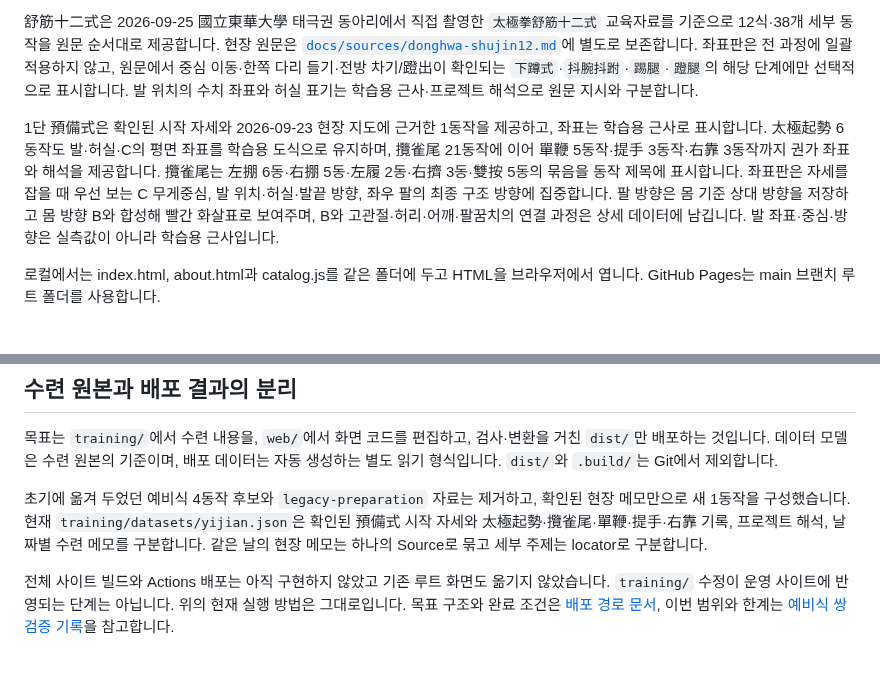
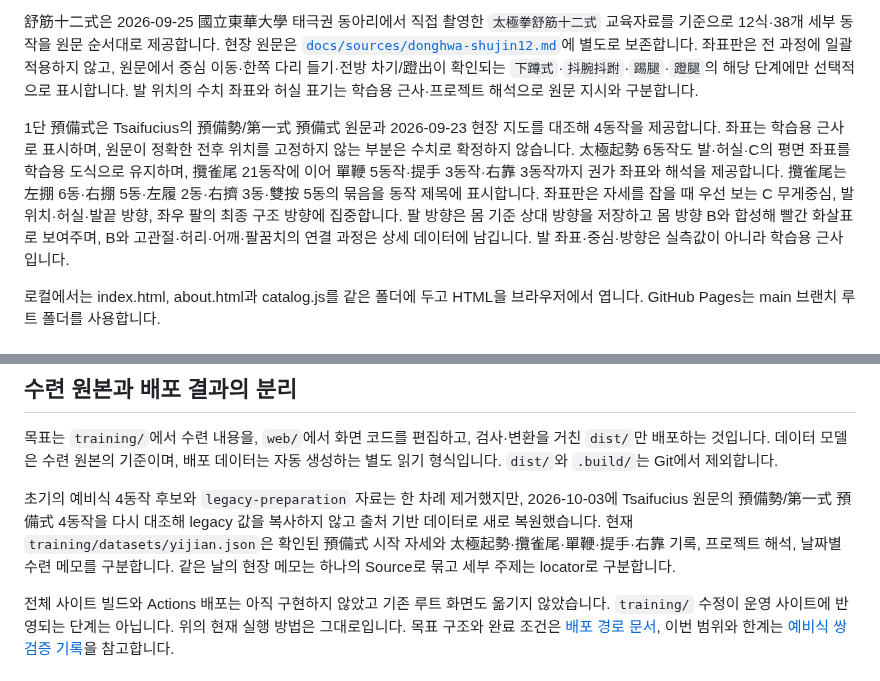
Before and after one commit to winterrainlee/eztaiji, a Markdown page: README.md, 2 parts joined by grey strips. GitHub-like rendering.

Commit message:
Document source-verified four-motion Preparation sequence

```diff
--- a/README.md
+++ b/README.md
@@ -8,7 +8,7 @@
 
 舒筋十二式은 2026-09-25 國立東華大學 태극권 동아리에서 직접 촬영한 `太極拳舒筋十二式` 교육자료를 기준으로 12식·38개 세부 동작을 원문 순서대로 제공합니다. 현장 원문은 [`docs/sources/donghwa-shujin12.md`](docs/sources/donghwa-shujin12.md)에 별도로 보존합니다. 좌표판은 전 과정에 일괄 적용하지 않고, 원문에서 중심 이동·한쪽 다리 들기·전방 차기/蹬出이 확인되는 `下蹲式`·`抖腕抖跗`·`踢腿`·`蹬腿`의 해당 단계에만 선택적으로 표시합니다. 발 위치의 수치 좌표와 허실 표기는 학습용 근사·프로젝트 해석으로 원문 지시와 구분합니다.
 
-1단 預備式은 확인된 시작 자세와 2026-09-23 현장 지도에 근거한 1동작을 제공하고, 좌표는 학습용 근사로 표시합니다. 太極起勢 6동작도 발·허실·C의 평면 좌표를 학습용 도식으로 유지하며, 攬雀尾 21동작에 이어 單鞭 5동작·提手 3동작·右靠 3동작까지 권가 좌표와 해석을 제공합니다. 攬雀尾는 左掤 6동·右掤 5동·左履 2동·右擠 3동·雙按 5동의 묶음을 동작 제목에 표시합니다. 좌표판은 자세를 잡을 때 우선 보는 C 무게중심, 발 위치·허실·발끝 방향, 좌우 팔의 최종 구조 방향에 집중합니다. 팔 방향은 몸 기준 상대 방향을 저장하고 몸 방향 B와 합성해 빨간 화살표로 보여주며, B와 고관절·허리·어깨·팔꿈치의 연결 과정은 상세 데이터에 남깁니다. 발 좌표·중심·방향은 실측값이 아니라 학습용 근사입니다.
+1단 預備式은 Tsaifucius의 預備勢/第一式 預備式 원문과 2026-09-23 현장 지도를 대조해 4동작을 제공합니다. 좌표는 학습용 근사로 표시하며, 원문이 정확한 전후 위치를 고정하지 않는 부분은 수치로 확정하지 않습니다. 太極起勢 6동작도 발·허실·C의 평면 좌표를 학습용 도식으로 유지하며, 攬雀尾 21동작에 이어 單鞭 5동작·提手 3동작·右靠 3동작까지 권가 좌표와 해석을 제공합니다. 攬雀尾는 左掤 6동·右掤 5동·左履 2동·右擠 3동·雙按 5동의 묶음을 동작 제목에 표시합니다. 좌표판은 자세를 잡을 때 우선 보는 C 무게중심, 발 위치·허실·발끝 방향, 좌우 팔의 최종 구조 방향에 집중합니다. 팔 방향은 몸 기준 상대 방향을 저장하고 몸 방향 B와 합성해 빨간 화살표로 보여주며, B와 고관절·허리·어깨·팔꿈치의 연결 과정은 상세 데이터에 남깁니다. 발 좌표·중심·방향은 실측값이 아니라 학습용 근사입니다.
 
 로컬에서는 index.html, about.html과 catalog.js를 같은 폴더에 두고 HTML을 브라우저에서 엽니다. GitHub Pages는 main 브랜치 루트 폴더를 사용합니다.
 
@@ -29,7 +29,7 @@
 
 목표는 `training/`에서 수련 내용을, `web/`에서 화면 코드를 편집하고, 검사·변환을 거친 `dist/`만 배포하는 것입니다. 데이터 모델은 수련 원본의 기준이며, 배포 데이터는 자동 생성하는 별도 읽기 형식입니다. `dist/`와 `.build/`는 Git에서 제외합니다.
 
-초기에 옮겨 두었던 예비식 4동작 후보와 `legacy-preparation` 자료는 제거하고, 확인된 현장 메모만으로 새 1동작을 구성했습니다. 현재 `training/datasets/yijian.json`은 확인된 預備式 시작 자세와 太極起勢·攬雀尾·單鞭·提手·右靠 기록, 프로젝트 해석, 날짜별 수련 메모를 구분합니다. 같은 날의 현장 메모는 하나의 Source로 묶고 세부 주제는 locator로 구분합니다.
+초기의 예비식 4동작 후보와 `legacy-preparation` 자료는 한 차례 제거했지만, 2026-10-03에 Tsaifucius 원문의 預備勢/第一式 預備式 4동작을 다시 대조해 legacy 값을 복사하지 않고 출처 기반 데이터로 새로 복원했습니다. 현재 `training/datasets/yijian.json`은 확인된 預備式 시작 자세와 太極起勢·攬雀尾·單鞭·提手·右靠 기록, 프로젝트 해석, 날짜별 수련 메모를 구분합니다. 같은 날의 현장 메모는 하나의 Source로 묶고 세부 주제는 locator로 구분합니다.
 
 전체 사이트 빌드와 Actions 배포는 아직 구현하지 않았고 기존 루트 화면도 옮기지 않았습니다. `training/` 수정이 운영 사이트에 반영되는 단계는 아닙니다. 위의 현재 실행 방법은 그대로입니다. 목표 구조와 완료 조건은 [배포 경로 문서](docs/data-pipeline.md), 이번 범위와 한계는 [예비식 쌍 검증 기록](docs/preparation-pair.md)을 참고합니다.
 
```
